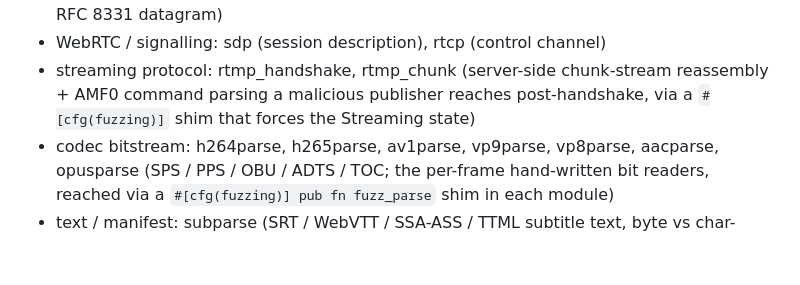
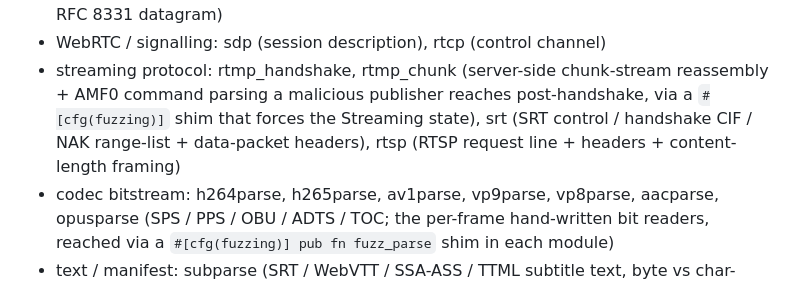
Before and after one commit to Glass2GlassHQ/calliope, a Markdown page: TESTING.md, the part around the change. Rendered like a GitHub page; blank space fills up the shorter version.

Commit message:
record srt + rtsp fuzzing

```diff
--- a/TESTING.md
+++ b/TESTING.md
@@ -92,7 +92,9 @@ Targets, all g2g-owned parsers of untrusted bytes:
 - WebRTC / signalling: sdp (session description), rtcp (control channel)
 - streaming protocol: rtmp_handshake, rtmp_chunk (server-side chunk-stream
   reassembly + AMF0 command parsing a malicious publisher reaches post-handshake,
-  via a `#[cfg(fuzzing)]` shim that forces the Streaming state)
+  via a `#[cfg(fuzzing)]` shim that forces the Streaming state), srt (SRT control /
+  handshake CIF / NAK range-list + data-packet headers), rtsp (RTSP request line +
+  headers + content-length framing)
 - codec bitstream: h264parse, h265parse, av1parse, vp9parse, vp8parse, aacparse,
   opusparse (SPS / PPS / OBU / ADTS / TOC; the per-frame hand-written bit
   readers, reached via a `#[cfg(fuzzing)] pub fn fuzz_parse` shim in each module)
```
